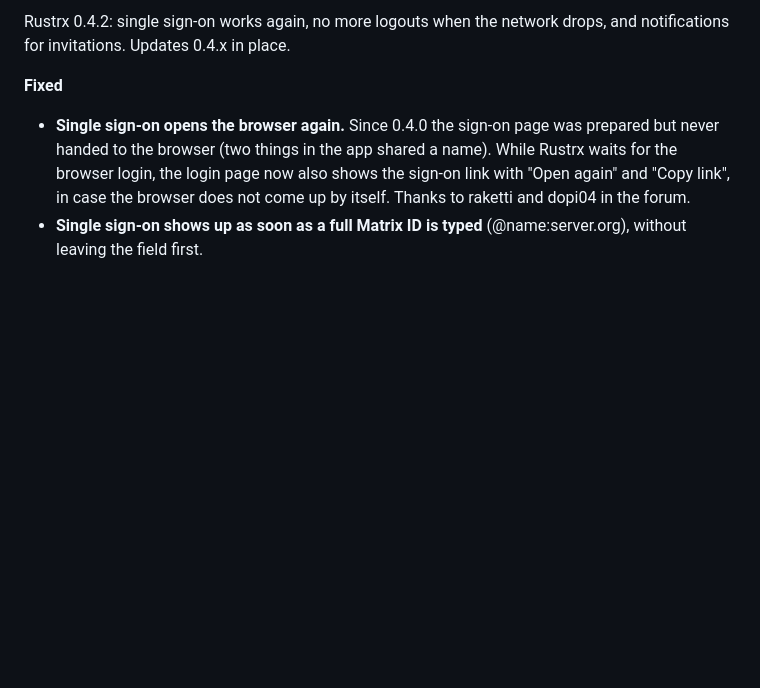
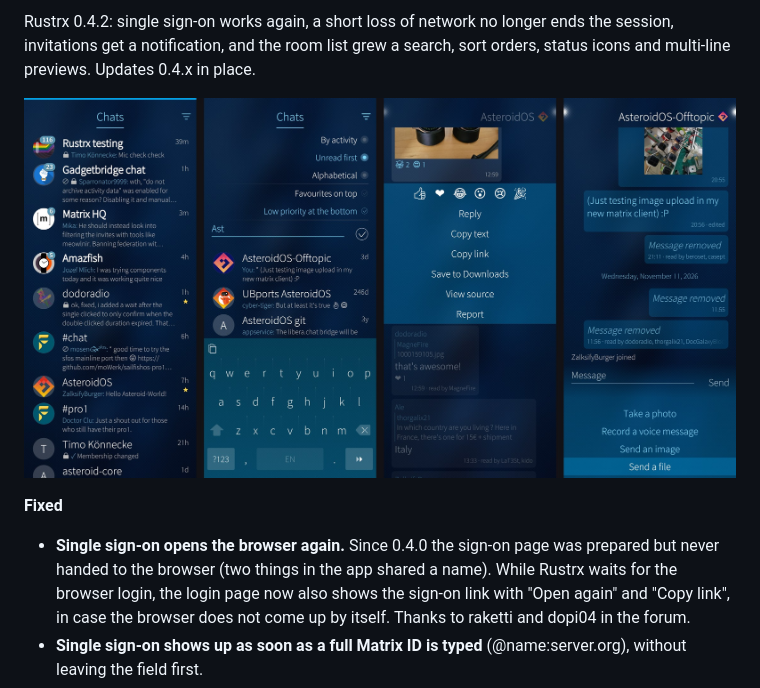
Before and after one commit to moWerk/rustrx, a Markdown page: RELEASE-0.4.2.md, the part around the change. Rendered like a GitHub page; pictures changed too: screenshots/rustrx-0.4.2.jpg (added); blank space fills up the shorter version.

```diff
--- a/RELEASE-0.4.2.md
+++ b/RELEASE-0.4.2.md
@@ -1,4 +1,7 @@
-Rustrx 0.4.2: single sign-on works again, no more logouts when the network drops, and notifications for invitations. Updates 0.4.x in place.
+Rustrx 0.4.2: single sign-on works again, a short loss of network no longer ends the session, invitations get a notification, and the room list grew a search, sort orders, status icons and multi-line previews. Updates 0.4.x in place.
+
+![Rustrx 0.4.2: the chat list with three-line previews, the filter menu with search, a message menu with View source, a conversation in bubbles](https://raw.githubusercontent.com/moWerk/rustrx/main/screenshots/rustrx-0.4.2.jpg)
+
 
 **Fixed**
 - **Single sign-on opens the browser again.** Since 0.4.0 the sign-on page was prepared but never handed to the browser (two things in the app shared a name). While Rustrx waits for the browser login, the login page now also shows the sign-on link with "Open again" and "Copy link", in case the browser does not come up by itself. Thanks to raketti and dopi04 in the forum.
```
Also changed, not shown: README.md (+34 -21 lines).
